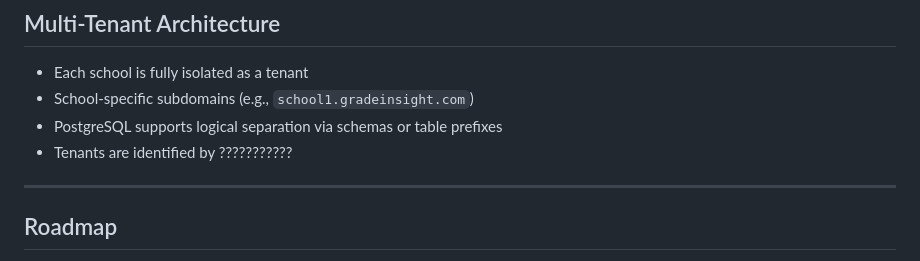
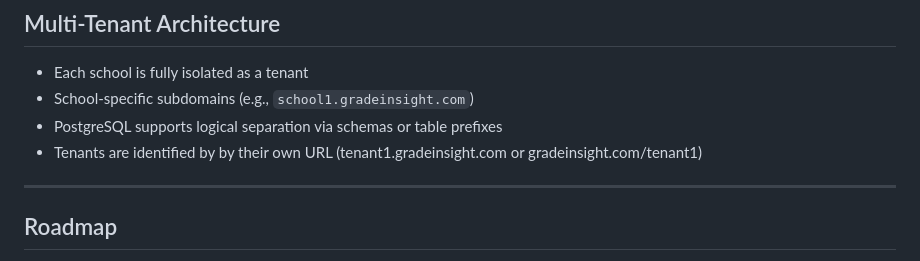
Before and after one commit to thorlorick/simple_Grade_Insight, a Markdown page: README.md, the part around the change. Drawn GitHub-style.

```diff
--- a/README.md
+++ b/README.md
@@ -98,7 +98,7 @@ Brown,Charlie,charlie.brown@example.com,92,85,89
 - Each school is fully isolated as a tenant
 - School-specific subdomains (e.g., `school1.gradeinsight.com`)
 - PostgreSQL supports logical separation via schemas or table prefixes
-- Tenants are identified by ???????????
+- Tenants are identified by by their own URL (tenant1.gradeinsight.com or gradeinsight.com/tenant1)
 ---
 
 ## Roadmap
```
